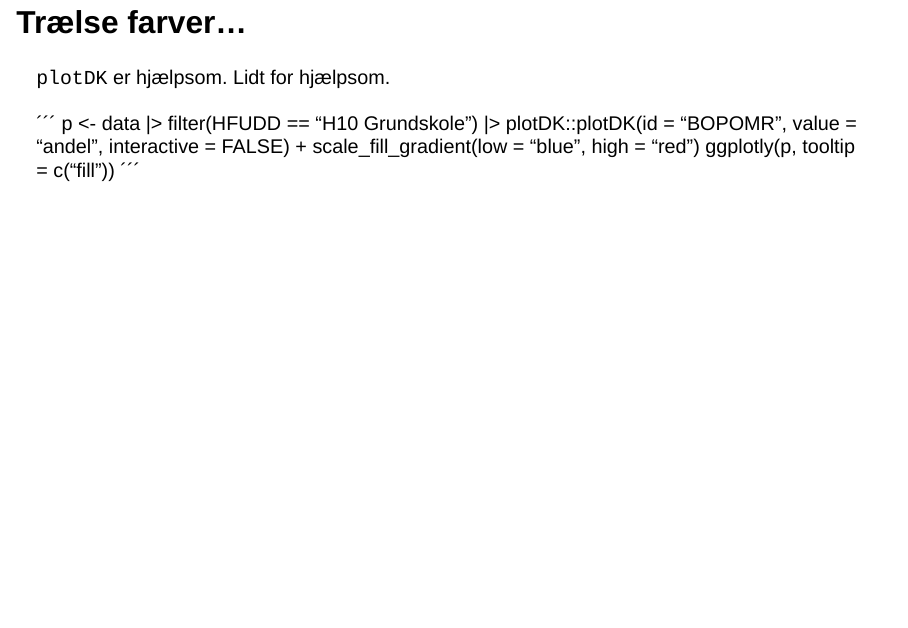
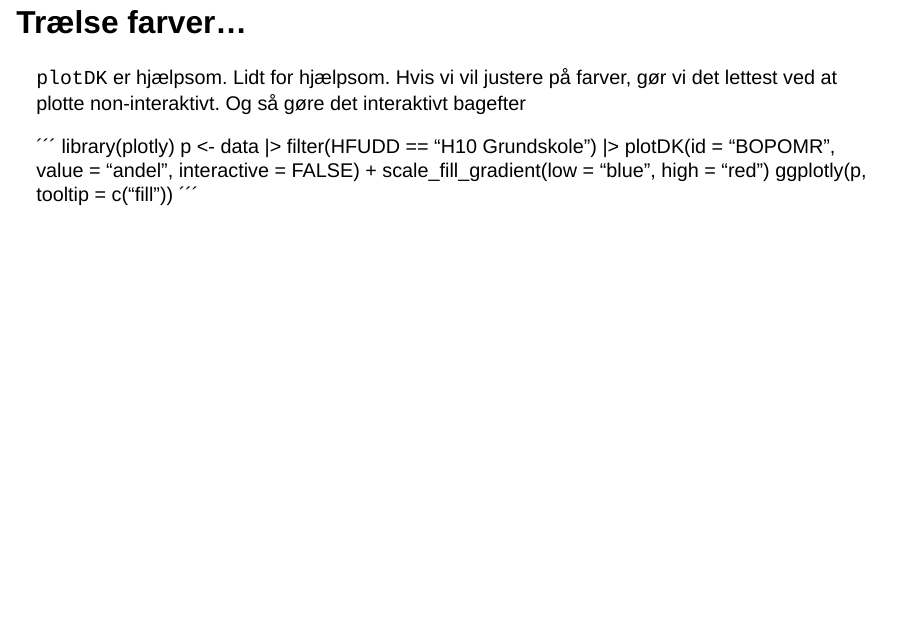
Before and after one commit to chrbknudsen/DM-arrangement, a Quarto document (index.qmd): page 22 of 25. Rendered offline with R 4.5, knitr and Pandoc in place of Quarto, with nearby package versions; drawn as Slidy slides in place of the format the file asks for; some code elsewhere in the file could not run offline.

Commit message:
site rebuild

```diff
--- a/index.qmd
+++ b/index.qmd
@@ -262,12 +262,14 @@ plotDK::plotDK(id = "BOPOMR", value = "andel", interactive = TRUE)
 
 ## Trælse farver...
 
-`plotDK` er hjælpsom. Lidt for hjælpsom.
+`plotDK` er hjælpsom. Lidt for hjælpsom. Hvis vi vil justere på farver,
+gør vi det lettest ved at plotte non-interaktivt. Og så gøre det interaktivt bagefter
 
 ´´´
+library(plotly)
 p <- data |>
  filter(HFUDD == "H10 Grundskole") |>
-  plotDK::plotDK(id = "BOPOMR", value = "andel", interactive = FALSE)  +
+  plotDK(id = "BOPOMR", value = "andel", interactive = FALSE)  +
   scale_fill_gradient(low = "blue",
                       high = "red")
 ggplotly(p, tooltip = c("fill"))
```
Also changed, not shown: docs/search.json, index.qmd (2 more changed lines), 1 other file.
